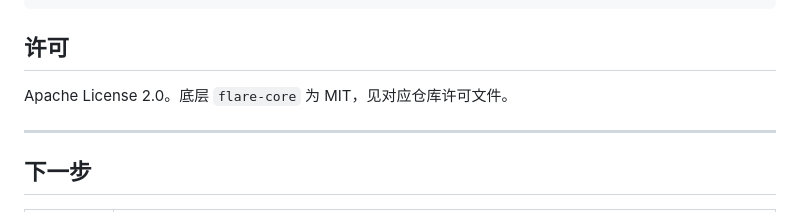
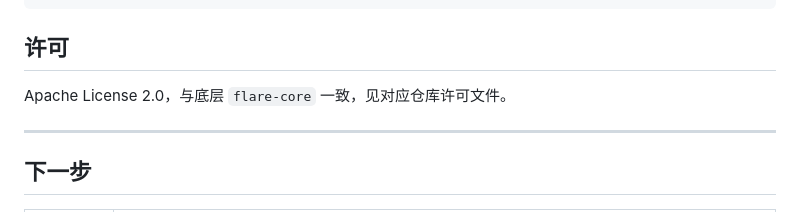
Before and after one commit to flare-im/flare-im-core-sdk, a Markdown page: README.zh-CN.md, the part around the change. Drawn GitHub-style.

```diff
--- a/README.zh-CN.md
+++ b/README.zh-CN.md
@@ -165,7 +165,7 @@ rtk bash ../flare-im-core/scripts/check_services.sh
 
 ## 许可
 
-Apache License 2.0。底层 `flare-core` 为 MIT，见对应仓库许可文件。
+Apache License 2.0，与底层 `flare-core` 一致，见对应仓库许可文件。
 
 ---
 
```
Also changed, not shown: README.md (+1 -1 lines).
